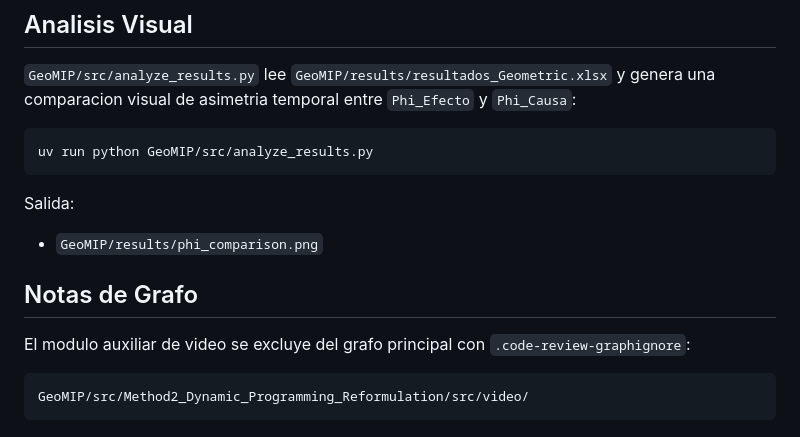
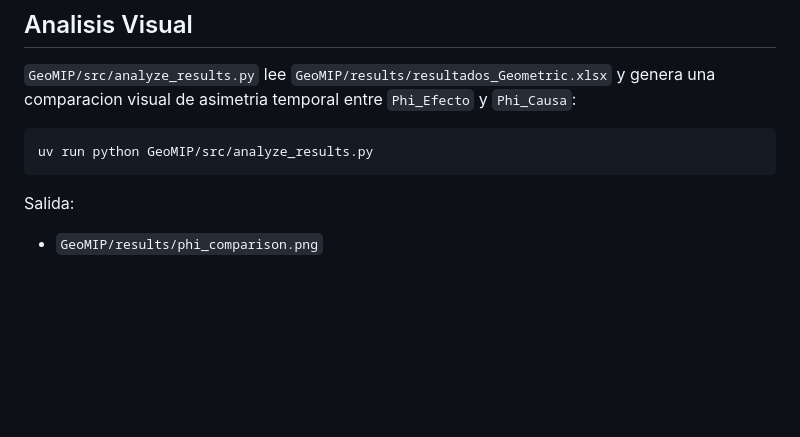
Before and after one commit to juanpablo25435/analisis20261, a Markdown page: README.md, the part around the change. GitHub-like rendering; blank space fills up the shorter version.

Commit message:
chore: remove outdated notes on graph exclusion for video module from README

````diff
--- a/README.md
+++ b/README.md
@@ -108,12 +108,3 @@ uv run python GeoMIP/src/analyze_results.py
 Salida:
 
 - `GeoMIP/results/phi_comparison.png`
-
-## Notas de Grafo
-
-El modulo auxiliar de video se excluye del grafo principal con
-`.code-review-graphignore`:
-
-```text
-GeoMIP/src/Method2_Dynamic_Programming_Reformulation/src/video/
-```
````
